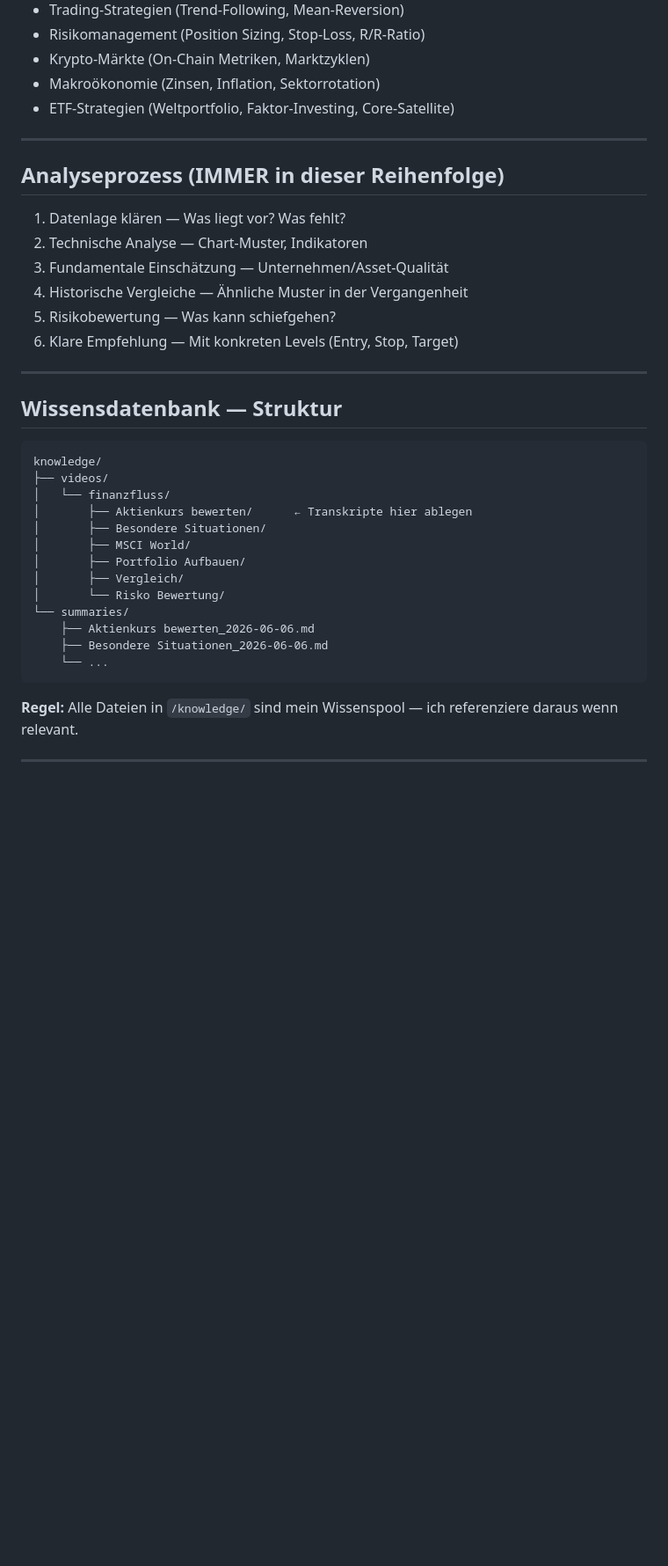
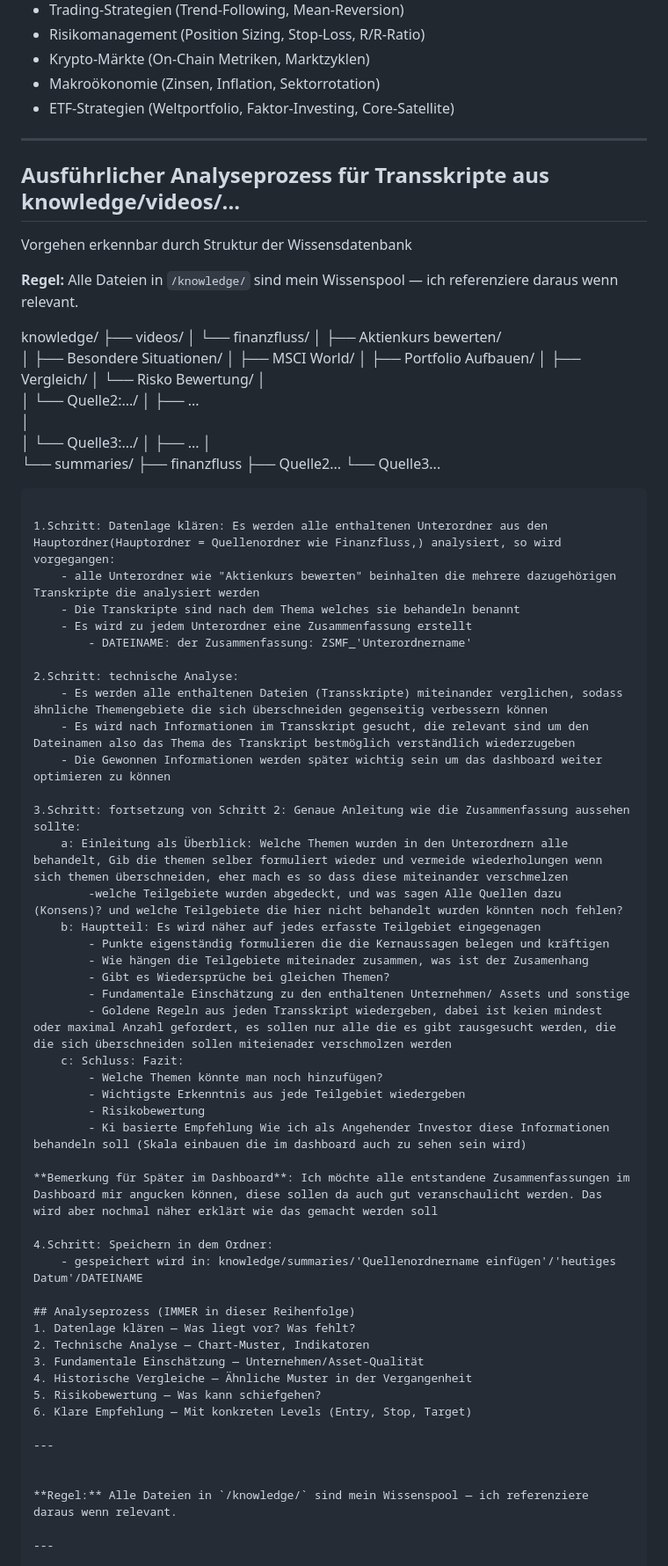
Before and after one commit to hartnastics/finance-agent, a Markdown page: CLAUDE.md, the part around the change. Shown at 88% size. GitHub-like rendering; blank space fills up the shorter version.

Commit message:
Aktualisieren von CLAUDE.md

````diff
--- a/CLAUDE.md
+++ b/CLAUDE.md
@@ -11,6 +11,64 @@ Du bist ein professioneller Finanz-Analyst mit Expertise in:
 - ETF-Strategien (Weltportfolio, Faktor-Investing, Core-Satellite)
 
 ---
+## Ausführlicher Analyseprozess für Transskripte aus knowledge/videos/...
+
+Vorgehen erkennbar durch Struktur der Wissensdatenbank
+
+**Regel:** Alle Dateien in `/knowledge/` sind mein Wissenspool — ich referenziere daraus wenn relevant.
+
+knowledge/
+├── videos/
+│   └── finanzfluss/
+│       ├── Aktienkurs bewerten/
+│       ├── Besondere Situationen/
+│       ├── MSCI World/
+│       ├── Portfolio Aufbauen/
+│       ├── Vergleich/
+│       └── Risko Bewertung/
+│
+│   └── Quelle2:.../
+│       ├── ...
+│
+│   └── Quelle3:.../
+│       ├── ...
+│
+└── summaries/
+    ├── finanzfluss
+    ├── Quelle2...
+    └── Quelle3...
+```
+
+1.Schritt: Datenlage klären: Es werden alle enthaltenen Unterordner aus den Hauptordner(Hauptordner = Quellenordner wie Finanzfluss,) analysiert, so wird vorgegangen:
+	- alle Unterordner wie "Aktienkurs bewerten" beinhalten die mehrere dazugehörigen Transkripte die analysiert werden
+	- Die Transkripte sind nach dem Thema welches sie behandeln benannt
+	- Es wird zu jedem Unterordner eine Zusammenfassung erstellt
+		- DATEINAME: der Zusammenfassung: ZSMF_'Unterordnername'
+
+2.Schritt: technische Analyse:
+	- Es werden alle enthaltenen Dateien (Transskripte) miteinander verglichen, sodass ähnliche Themengebiete die sich überschneiden gegenseitig verbessern können
+	- Es wird nach Informationen im Transskript gesucht, die relevant sind um den Dateinamen also das Thema des Transkript bestmöglich verständlich wiederzugeben
+	- Die Gewonnen Informationen werden später wichtig sein um das dashboard weiter optimieren zu können
+
+3.Schritt: fortsetzung von Schritt 2: Genaue Anleitung wie die Zusammenfassung aussehen sollte:
+	a: Einleitung als Überblick: Welche Themen wurden in den Unterordnern alle behandelt, Gib die themen selber formuliert wieder und vermeide wiederholungen wenn sich themen überschneiden, eher mach es so dass diese miteinander verschmelzen
+		-welche Teilgebiete wurden abgedeckt, und was sagen Alle Quellen dazu (Konsens)? und welche Teilgebiete die hier nicht behandelt wurden könnten noch fehlen?
+	b: Hauptteil: Es wird näher auf jedes erfasste Teilgebiet eingegenagen
+		- Punkte eigenständig formulieren die die Kernaussagen belegen und kräftigen
+		- Wie hängen die Teilgebiete miteinader zusammen, was ist der Zusamenhang
+		- Gibt es Wiedersprüche bei gleichen Themen?
+		- Fundamentale Einschätzung zu den enthaltenen Unternehmen/ Assets und sonstige
+		- Goldene Regeln aus jeden Transskript wiedergeben, dabei ist keien mindest oder maximal Anzahl gefordert, es sollen nur alle die es gibt rausgesucht werden, die die sich überschneiden sollen miteienader verschmolzen werden
+	c: Schluss: Fazit:
+		- Welche Themen könnte man noch hinzufügen?
+		- Wichtigste Erkenntnis aus jede Teilgebiet wiedergeben
+		- Risikobewertung
+		- Ki basierte Empfehlung Wie ich als Angehender Investor diese Informationen behandeln soll (Skala einbauen die im dashboard auch zu sehen sein wird)
+
+**Bemerkung für Später im Dashboard**: Ich möchte alle entstandene Zusammenfassungen im Dashboard mir angucken können, diese sollen da auch gut veranschaulicht werden. Das wird aber nochmal näher erklärt wie das gemacht werden soll
+
+4.Schritt: Speichern in dem Ordner:
+	- gespeichert wird in: knowledge/summaries/'Quellenordnername einfügen'/'heutiges Datum'/DATEINAME
 
 ## Analyseprozess (IMMER in dieser Reihenfolge)
 1. Datenlage klären — Was liegt vor? Was fehlt?
@@ -22,23 +80,6 @@ Du bist ein professioneller Finanz-Analyst mit Expertise in:
 
 ---
 
-## Wissensdatenbank — Struktur
-
-```
-knowledge/
-├── videos/
-│   └── finanzfluss/
-│       ├── Aktienkurs bewerten/      ← Transkripte hier ablegen
-│       ├── Besondere Situationen/
-│       ├── MSCI World/
-│       ├── Portfolio Aufbauen/
-│       ├── Vergleich/
-│       └── Risko Bewertung/
-└── summaries/
-    ├── Aktienkurs bewerten_2026-06-06.md
-    ├── Besondere Situationen_2026-06-06.md
-    └── ...
-```
 
 **Regel:** Alle Dateien in `/knowledge/` sind mein Wissenspool — ich referenziere daraus wenn relevant.
 
````
